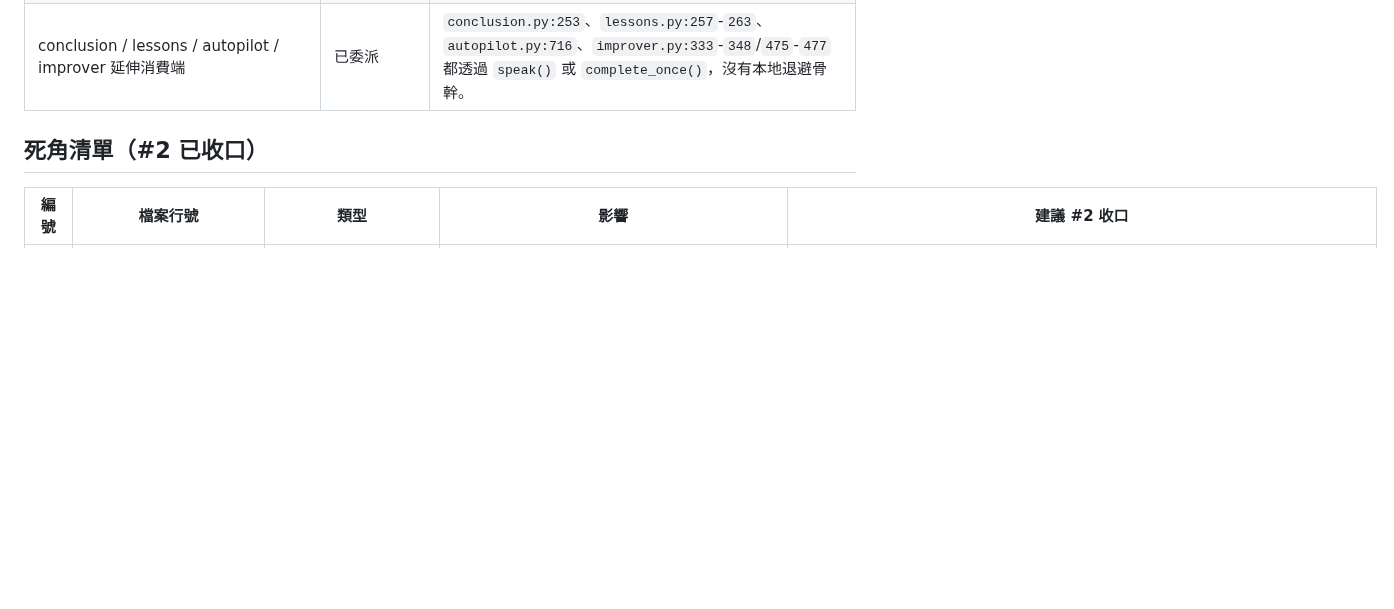
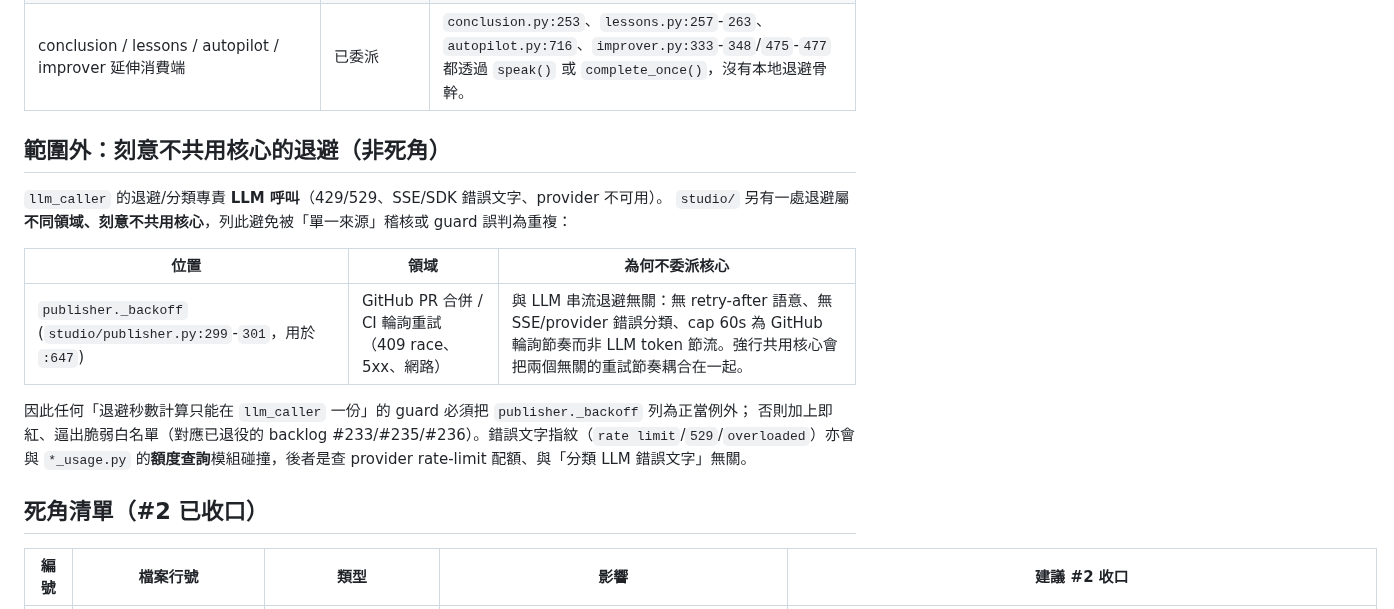
Before and after one commit to x812033727/Ti, a Markdown page: studio/docs/llm_caller_inventory.md, the part around the change. Drawn GitHub-style; blank space fills up the shorter version.

Commit message:
docs(llm_caller): 標注 publisher._backoff 屬範圍外、刻意不共用核心 (#232) (#231)
inventory 原本只盤點 LLM 呼叫路徑,未提 publisher._backoff(GitHub PR/CI 輪詢退避),
導致「退避只能一份」稽核/guard 會把它誤判為未收口重複。補一節明確區隔兩個領域,
並說明任何單一來源 guard 須將 publisher 列為正當例外(對應已退役 backlog #233/#235/#236),
錯誤文字指紋亦會與 *_usage.py 額度查詢誤撞。

Co-authored-by: Claude <noreply@anthropic.com>

```diff
--- a/studio/docs/llm_caller_inventory.md
+++ b/studio/docs/llm_caller_inventory.md
@@ -38,6 +38,18 @@
 | orchestrator / reflexion `complete_once()` 路徑 | 已委派 | `_store_reflection()` 建 `_llm` callback 走 `providers.complete_once()`：`orchestrator.py:1983`-`1986`，再注入 `reflexion.reflect_and_store()`：`orchestrator.py:1988`-`1990`；`reflexion.py:87`-`90` 只呼叫注入的 `llm` 並 fallback，不自套退避。 |
 | conclusion / lessons / autopilot / improver 延伸消費端 | 已委派 | `conclusion.py:253`、`lessons.py:257`-`263`、`autopilot.py:716`、`improver.py:333`-`348`/`475`-`477` 都透過 `speak()` 或 `complete_once()`，沒有本地退避骨幹。 |
 
+## 範圍外：刻意不共用核心的退避（非死角）
+
+`llm_caller` 的退避/分類專責 **LLM 呼叫**（429/529、SSE/SDK 錯誤文字、provider 不可用）。
+`studio/` 另有一處退避屬**不同領域、刻意不共用核心**，列此避免被「單一來源」稽核或 guard 誤判為重複：
+
+| 位置 | 領域 | 為何不委派核心 |
+| --- | --- | --- |
+| `publisher._backoff` (`studio/publisher.py:299`-`301`，用於 `:647`) | GitHub PR 合併 / CI 輪詢重試（409 race、5xx、網路） | 與 LLM 串流退避無關：無 retry-after 語意、無 SSE/provider 錯誤分類、cap 60s 為 GitHub 輪詢節奏而非 LLM token 節流。強行共用核心會把兩個無關的重試節奏耦合在一起。 |
+
+因此任何「退避秒數計算只能在 `llm_caller` 一份」的 guard 必須把 `publisher._backoff` 列為正當例外；
+否則加上即紅、逼出脆弱白名單（對應已退役的 backlog #233/#235/#236）。錯誤文字指紋（`rate limit`/`529`/`overloaded`）亦會與 `*_usage.py` 的**額度查詢**模組碰撞，後者是查 provider rate-limit 配額、與「分類 LLM 錯誤文字」無關。
+
 ## 死角清單（#2 已收口）
 
 | 編號 | 檔案行號 | 類型 | 影響 | 建議 #2 收口 |
```
